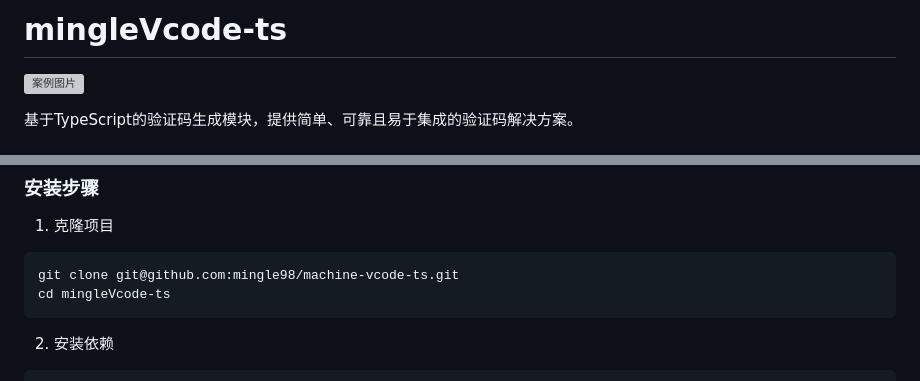
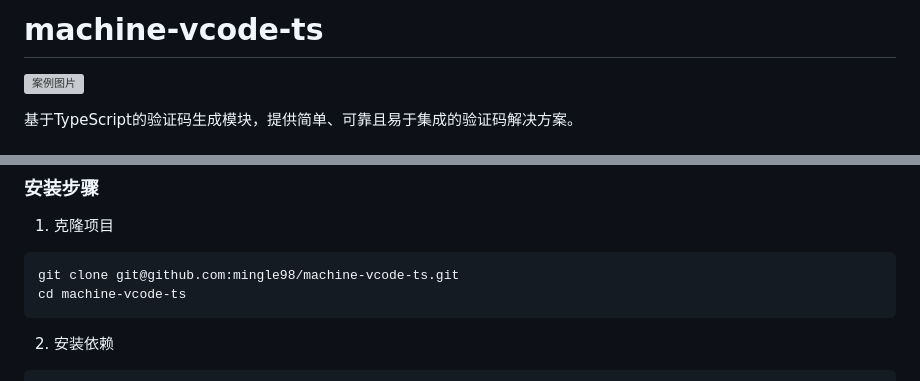
Before and after one commit to mingle98/machine-vcode-ts, a Markdown page: README.md, 2 parts joined by grey strips. Rendered like a GitHub page; grey boxes are pictures that could not be loaded.

````diff
--- a/README.md
+++ b/README.md
@@ -1,4 +1,4 @@
-# mingleVcode-ts
+# machine-vcode-ts
 
 ![案例图片](./imgList/demo.jpeg)
 
@@ -45,7 +45,7 @@ mlVocdeProject/
 1. 克隆项目
 ```bash
 git clone git@github.com:mingle98/machine-vcode-ts.git
-cd mingleVcode-ts
+cd machine-vcode-ts
 ```
 
 2. 安装依赖
````
